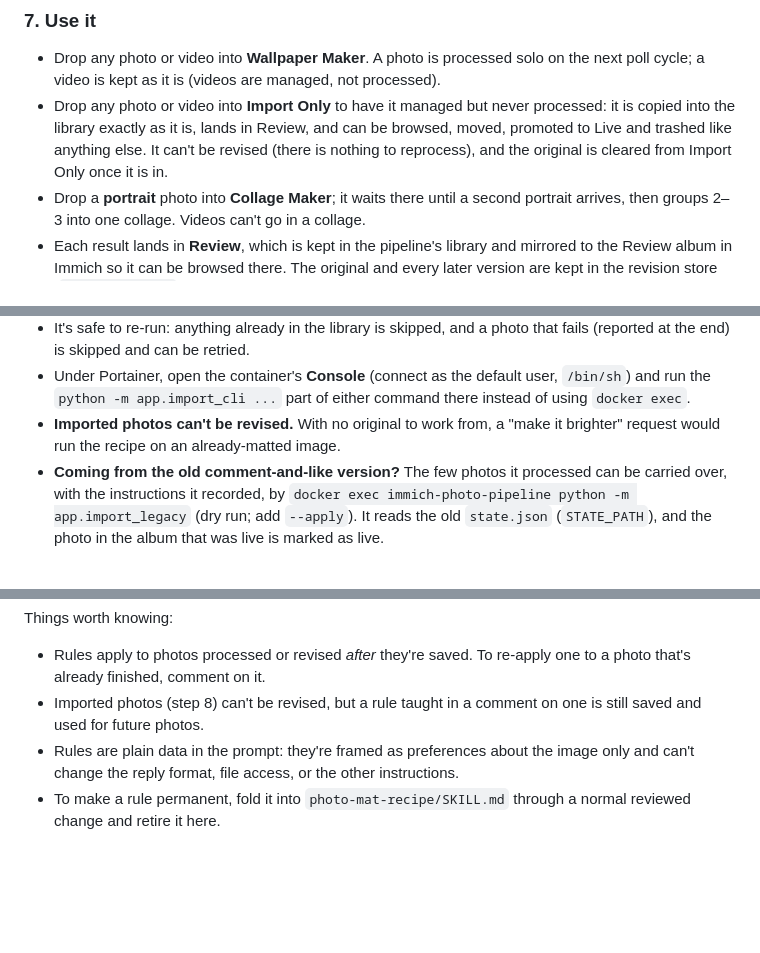
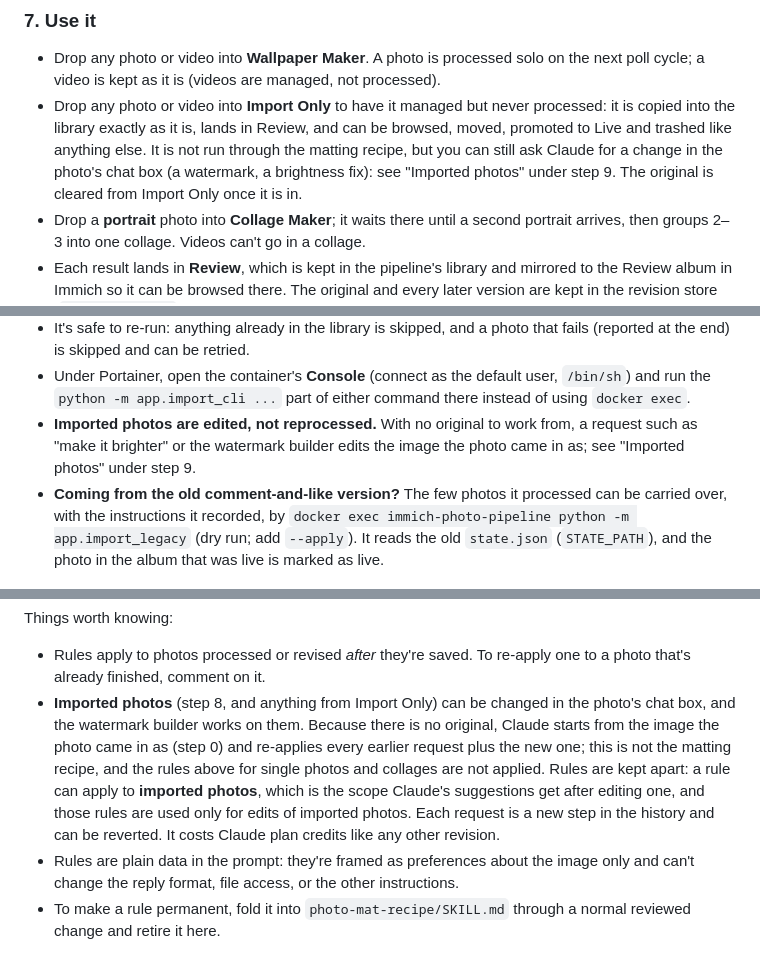
Before and after one commit to bdelima/immich-photo-pipeline, a Markdown page: README.md, 3 parts joined by grey strips. Drawn GitHub-style; blank space fills up the shorter version.

Commit message:
Document editing imported photos
Co-Authored-By: Claude Sonnet 5.5 <noreply@anthropic.com>
Claude-Session: https://claude.ai/code/session_01GHrDSx9nLSeu3Y3EbiyfnM

```diff
--- a/README.md
+++ b/README.md
@@ -101,7 +101,7 @@ This is why each household member who should take part needs an `IMMICH_EXTRA_AP
 ### 7. Use it
 
 - Drop any photo or video into **Wallpaper Maker**. A photo is processed solo on the next poll cycle; a video is kept as it is (videos are managed, not processed).
-- Drop any photo or video into **Import Only** to have it managed but never processed: it is copied into the library exactly as it is, lands in Review, and can be browsed, moved, promoted to Live and trashed like anything else. It can't be revised (there is nothing to reprocess), and the original is cleared from Import Only once it is in.
+- Drop any photo or video into **Import Only** to have it managed but never processed: it is copied into the library exactly as it is, lands in Review, and can be browsed, moved, promoted to Live and trashed like anything else. It is not run through the matting recipe, but you can still ask Claude for a change in the photo's chat box (a watermark, a brightness fix): see "Imported photos" under step 9. The original is cleared from Import Only once it is in.
 - Drop a **portrait** photo into **Collage Maker**; it waits there until a second portrait arrives, then groups 2–3 into one collage. Videos can't go in a collage.
 - Each result lands in **Review**, which is kept in the pipeline's library and mirrored to the Review album in Immich so it can be browsed there. The original and every later version are kept in the revision store (`REVISIONS_PATH`); Immich only ever holds the current version.
 - The originals are copied into the store and then removed from the entry queue (see "A photo sits in an entry queue" below if one stays).
@@ -127,7 +127,7 @@ docker exec immich-photo-pipeline python -m app.import_cli --from "Screensaver"
 - Each photo's current image is copied into the revision store and published again as a new asset owned by the pipeline account (the source album usually belongs to someone else, so the pipeline could not manage the original). Nothing is deleted and nothing is removed from the source album.
 - It's safe to re-run: anything already in the library is skipped, and a photo that fails (reported at the end) is skipped and can be retried.
 - Under Portainer, open the container's **Console** (connect as the default user, `/bin/sh`) and run the `python -m app.import_cli ...` part of either command there instead of using `docker exec`.
-- **Imported photos can't be revised.** With no original to work from, a "make it brighter" request would run the recipe on an already-matted image.
+- **Imported photos are edited, not reprocessed.** With no original to work from, a request such as "make it brighter" or the watermark builder edits the image the photo came in as; see "Imported photos" under step 9.
 - **Coming from the old comment-and-like version?** The few photos it processed can be carried over, with the instructions it recorded, by `docker exec immich-photo-pipeline python -m app.import_legacy` (dry run; add `--apply`). It reads the old `state.json` (`STATE_PATH`), and the photo in the album that was live is marked as live.
 
 ### 9. Teach the recipe (optional)
@@ -157,7 +157,7 @@ Nothing is used until you reply `yes`; a `no`, or no reply, leaves it unused. On
 Things worth knowing:
 
 - Rules apply to photos processed or revised *after* they're saved. To re-apply one to a photo that's already finished, comment on it.
-- Imported photos (step 8) can't be revised, but a rule taught in a comment on one is still saved and used for future photos.
+- **Imported photos** (step 8, and anything from Import Only) can be changed in the photo's chat box, and the watermark builder works on them. Because there is no original, Claude starts from the image the photo came in as (step 0) and re-applies every earlier request plus the new one; this is not the matting recipe, and the rules above for single photos and collages are not applied. Rules are kept apart: a rule can apply to **imported photos**, which is the scope Claude's suggestions get after editing one, and those rules are used only for edits of imported photos. Each request is a new step in the history and can be reverted. It costs Claude plan credits like any other revision.
 - Rules are plain data in the prompt: they're framed as preferences about the image only and can't change the reply format, file access, or the other instructions.
 - To make a rule permanent, fold it into `photo-mat-recipe/SKILL.md` through a normal reviewed change and retire it here.
 
```
